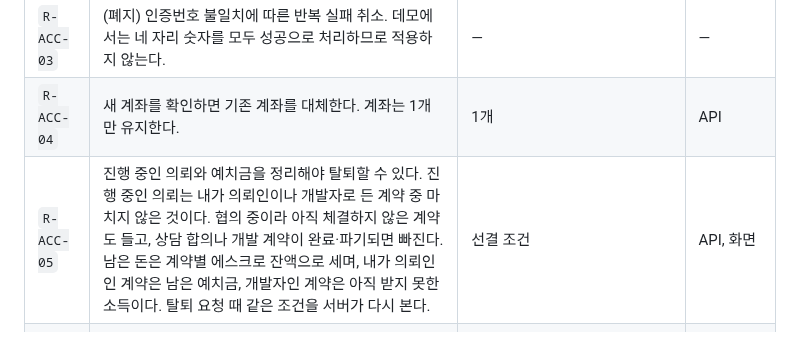
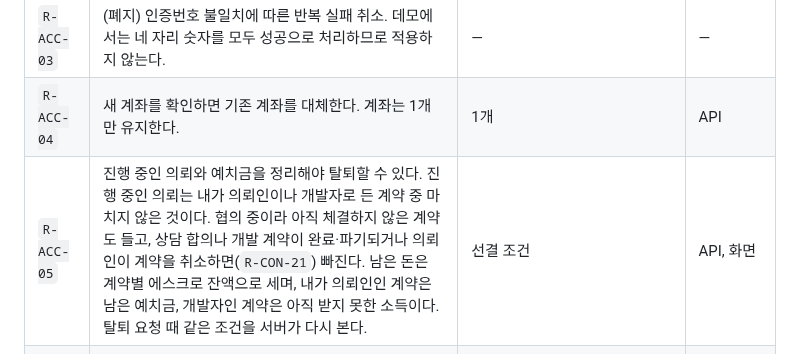
Before and after one commit to yeonsookr/Komit, a Markdown page: docs/RULES.md, the part around the change. Drawn GitHub-style.

Commit message:
docs(withdrawal): 취소된 계약은 탈퇴를 막지 않는다고 적음 [S15P21A201-267]
develop 에 계약 취소(R-CON-21)가 들어와, 탈퇴를 막는 진행 중인 의뢰에서
취소된 계약도 빠진다는 것을 R-ACC-05 에 더함. 취소는 되돌릴 수 없고 서명·
예치·세션·지급을 받지 않으므로 진행 중으로 볼 이유가 없음.

Co-Authored-By: Claude Opus 5.5 <noreply@anthropic.com>

```diff
--- a/docs/RULES.md
+++ b/docs/RULES.md
@@ -243,7 +243,7 @@ Komit의 **정책 값과 불변식**을 모아 놓은 단일 출처다.
 | `R-ACC-02` | 계좌에 1원 인증을 요청한다. 은행 앱이 없는 데모에서는 제한 시간 안에 네 자리 숫자를 입력하면 실제 인증번호와 대조하지 않고 확인 성공으로 처리한다. | 4자리 / **10분** | Escrow, API, 화면 |
 | `R-ACC-03` | (폐지) 인증번호 불일치에 따른 반복 실패 취소. 데모에서는 네 자리 숫자를 모두 성공으로 처리하므로 적용하지 않는다. | — | — |
 | `R-ACC-04` | 새 계좌를 확인하면 기존 계좌를 대체한다. 계좌는 1개만 유지한다. | 1개 | API |
-| `R-ACC-05` | 진행 중인 의뢰와 예치금을 정리해야 탈퇴할 수 있다. 진행 중인 의뢰는 내가 의뢰인이나 개발자로 든 계약 중 마치지 않은 것이다. 협의 중이라 아직 체결하지 않은 계약도 들고, 상담 합의나 개발 계약이 완료·파기되면 빠진다. 남은 돈은 계약별 에스크로 잔액으로 세며, 내가 의뢰인인 계약은 남은 예치금, 개발자인 계약은 아직 받지 못한 소득이다. 탈퇴 요청 때 같은 조건을 서버가 다시 본다. | 선결 조건 | API, 화면 |
+| `R-ACC-05` | 진행 중인 의뢰와 예치금을 정리해야 탈퇴할 수 있다. 진행 중인 의뢰는 내가 의뢰인이나 개발자로 든 계약 중 마치지 않은 것이다. 협의 중이라 아직 체결하지 않은 계약도 들고, 상담 합의나 개발 계약이 완료·파기되거나 의뢰인이 계약을 취소하면(`R-CON-21`) 빠진다. 남은 돈은 계약별 에스크로 잔액으로 세며, 내가 의뢰인인 계약은 남은 예치금, 개발자인 계약은 아직 받지 못한 소득이다. 탈퇴 요청 때 같은 조건을 서버가 다시 본다. | 선결 조건 | API, 화면 |
 | `R-ACC-06` | 탈퇴 회원을 직접 식별하거나 계정 연결에 사용하는 정보는 정해진 기간 뒤 삭제하거나 비식별화한다. 거래 관계 기록은 사용자 식별값을 제거해 유지하고, 법정 보관 의무가 있는 자료는 해당 기간 동안 분리 보관한다. | **30일** | API, DB, 운영, 약관, 개인정보 처리방침 |
 | `R-ACC-07` | 탈퇴해도 남긴 리뷰는 유지하되 작성자를 식별할 수 없게 가린다. | — | API, 화면 |
 | `R-ACC-08` | 한 계정이 의뢰인과 개발자 역할을 함께 가질 수 있으며 화면에서 전환한다. | — | API, 화면 |
```
